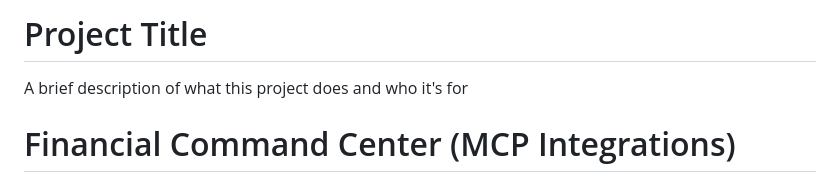
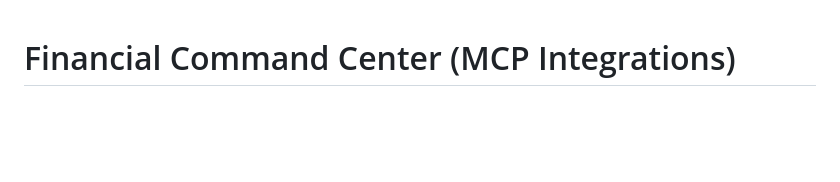
Before and after one commit to MurphyBelmonte/Stripe-Playground, a Markdown page: README.md, the part around the change. GitHub-like rendering; blank space fills up the shorter version.

```diff
--- a/README.md
+++ b/README.md
@@ -1,8 +1,3 @@
-
-# Project Title
-
-A brief description of what this project does and who it's for
-
 # Financial Command Center (MCP Integrations)
 
 This repo (`Stripe Playground`) contains a **Modular Command Protocol (MCP) integration suite** that unifies:
```
